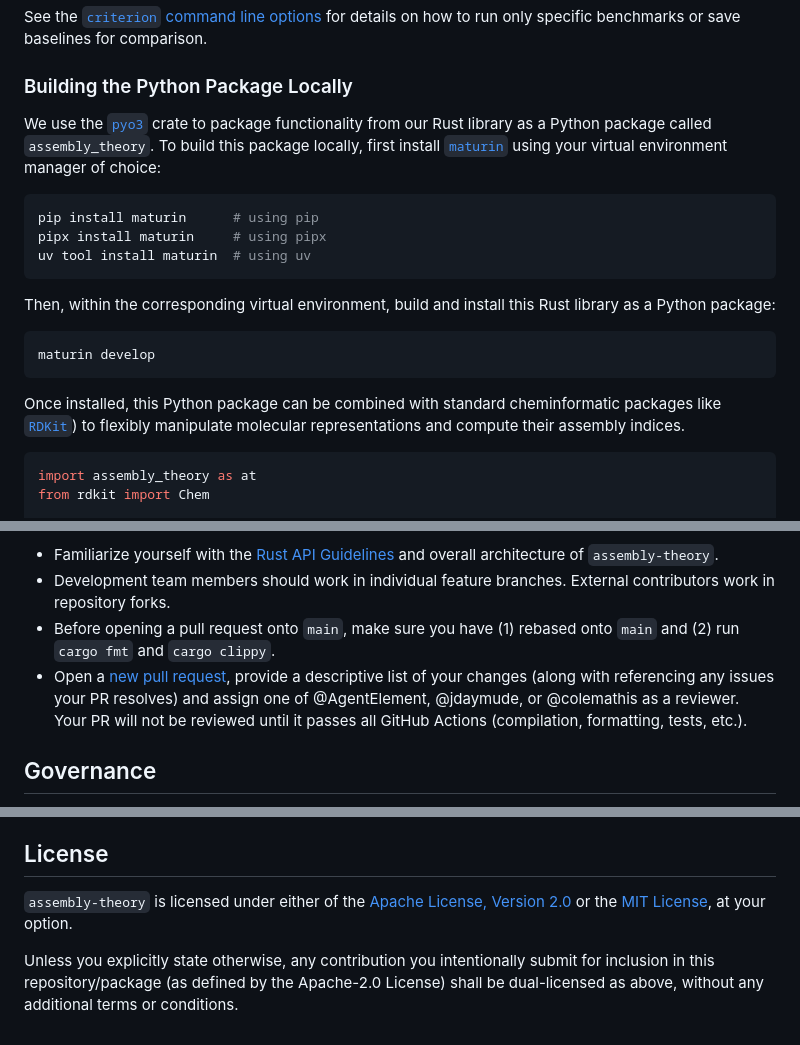
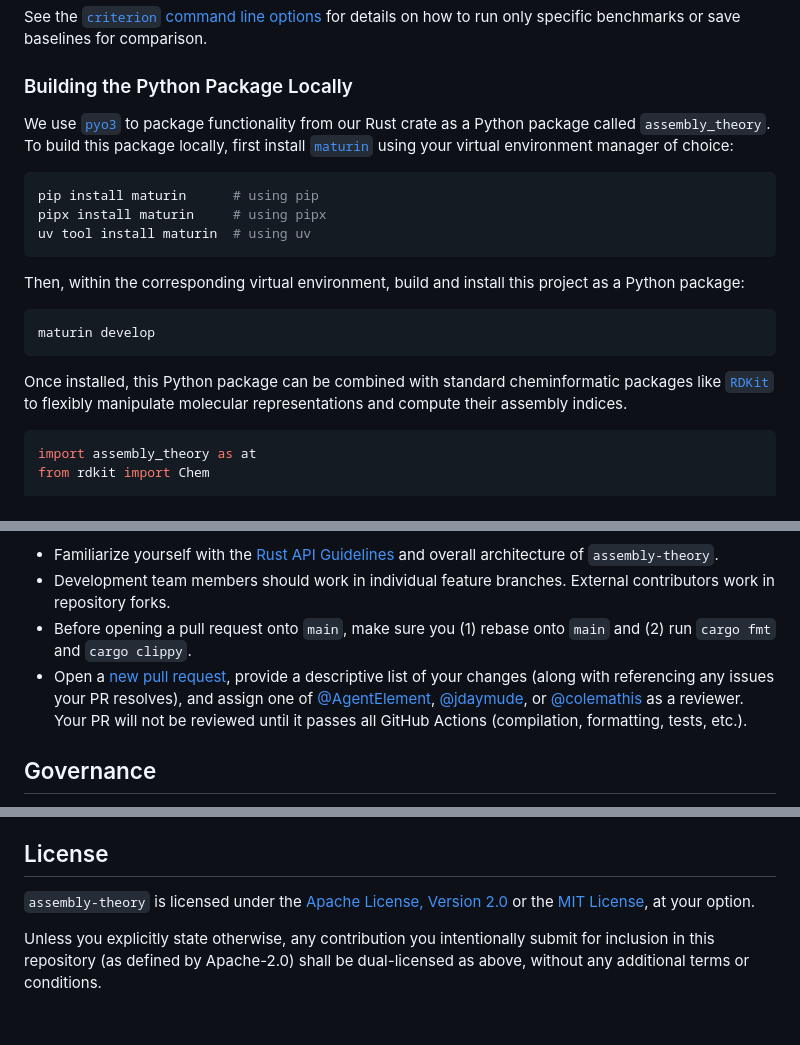
Before and after one commit to DaymudeLab/assembly-theory, a Markdown page: README.md, 3 parts joined by grey strips. Drawn GitHub-style.

Commit message:
docs: Minor README changes, add links to GitHub user profiles

````diff
--- a/README.md
+++ b/README.md
@@ -72,7 +70,7 @@ See the [`criterion` command line options](https://bheisler.github.io/criterion.
 
 ### Building the Python Package Locally
 
-We use the [`pyo3`](https://crates.io/crates/pyo3) crate to package functionality from our Rust library as a Python package called `assembly_theory`.
+We use [`pyo3`](https://crates.io/crates/pyo3) to package functionality from our Rust crate as a Python package called `assembly_theory`.
 To build this package locally, first install [`maturin`](https://pypi.org/project/maturin/) using your virtual environment manager of choice:
 
 ```shell
@@ -81,13 +79,13 @@ pipx install maturin     # using pipx
 uv tool install maturin  # using uv
 ```
 
-Then, within the corresponding virtual environment, build and install this Rust library as a Python package:
+Then, within the corresponding virtual environment, build and install this project as a Python package:
 
 ```shell
 maturin develop
 ```
 
-Once installed, this Python package can be combined with standard cheminformatic packages like [`RDKit`](https://www.rdkit.org/docs/index.html#)) to flexibly manipulate molecular representations and compute their assembly indices.
+Once installed, this Python package can be combined with standard cheminformatic packages like [`RDKit`](https://www.rdkit.org/docs/index.html#) to flexibly manipulate molecular representations and compute their assembly indices.
 
 ```python
 import assembly_theory as at
@@ -122,8 +120,8 @@ Want to contribute your own code?
 - Familiarize yourself with the [Rust API Guidelines](https://github.com/DaymudeLab/assembly-theory/compare) and overall architecture of `assembly-theory`.
 - Development team members should work in individual feature branches.
 External contributors work in repository forks.
-- Before opening a pull request onto `main`, make sure you have (1) rebased onto `main` and (2) run `cargo fmt` and `cargo clippy`.
-- Open a [new pull request](https://github.com/DaymudeLab/assembly-theory/compare), provide a descriptive list of your changes (along with referencing any issues your PR resolves) and assign one of @AgentElement, @jdaymude, or @colemathis as a reviewer.
+- Before opening a pull request onto `main`, make sure you (1) rebase onto `main` and (2) run `cargo fmt` and `cargo clippy`.
+- Open a [new pull request](https://github.com/DaymudeLab/assembly-theory/compare), provide a descriptive list of your changes (along with referencing any issues your PR resolves), and assign one of [@AgentElement](https://github.com/AgentElement), [@jdaymude](https://github.com/jdaymude), or [@colemathis](https://github.com/colemathis) as a reviewer.
 Your PR will not be reviewed until it passes all GitHub Actions (compilation, formatting, tests, etc.).
 
 
@@ -136,6 +134,6 @@ The maintainers govern the project using the committee model: high-level decisio
 
 ## License
 
-`assembly-theory` is licensed under either of the [Apache License, Version 2.0](https://choosealicense.com/licenses/apache-2.0/) or the [MIT License](https://choosealicense.com/licenses/mit/), at your option.
+`assembly-theory` is licensed under the [Apache License, Version 2.0](https://choosealicense.com/licenses/apache-2.0/) or the [MIT License](https://choosealicense.com/licenses/mit/), at your option.
 
-Unless you explicitly state otherwise, any contribution you intentionally submit for inclusion in this repository/package (as defined by the Apache-2.0 License) shall be dual-licensed as above, without any additional terms or conditions.
+Unless you explicitly state otherwise, any contribution you intentionally submit for inclusion in this repository (as defined by Apache-2.0) shall be dual-licensed as above, without any additional terms or conditions.
````
Also changed, not shown: other parts of README.md (+2 -4 lines).
